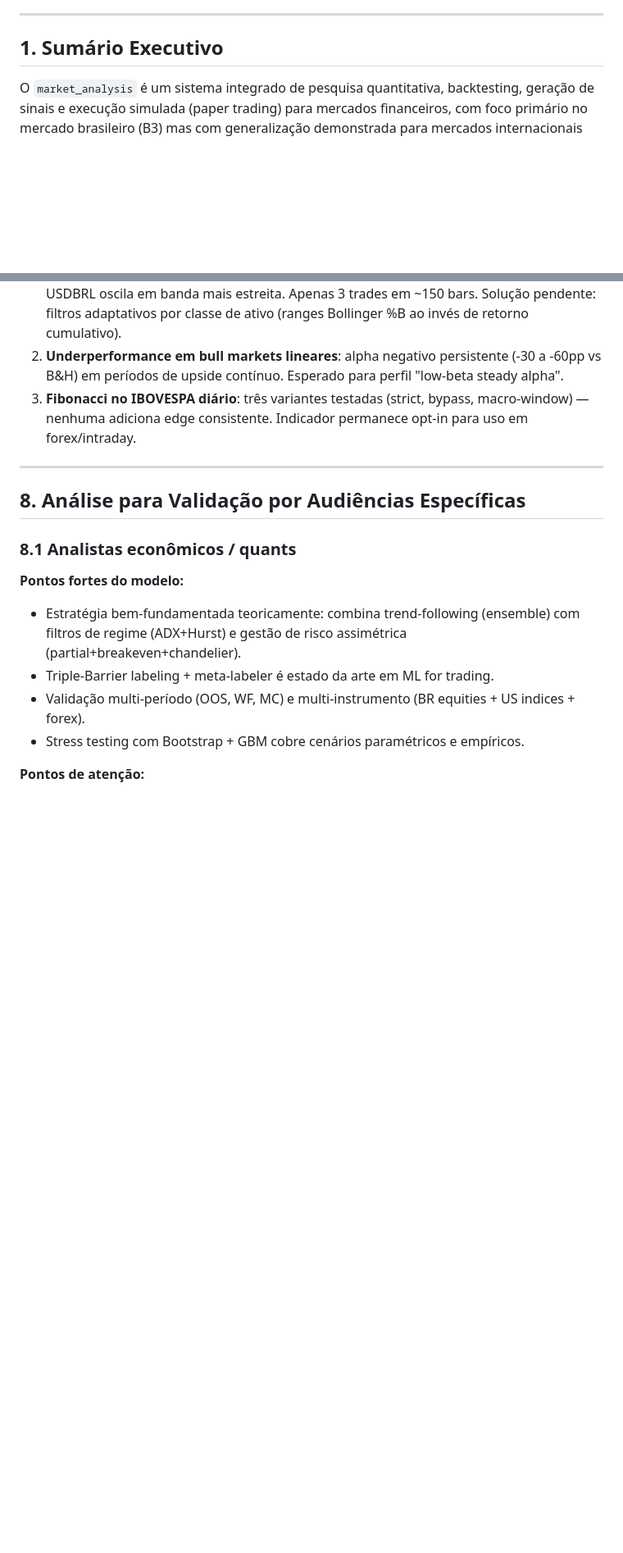
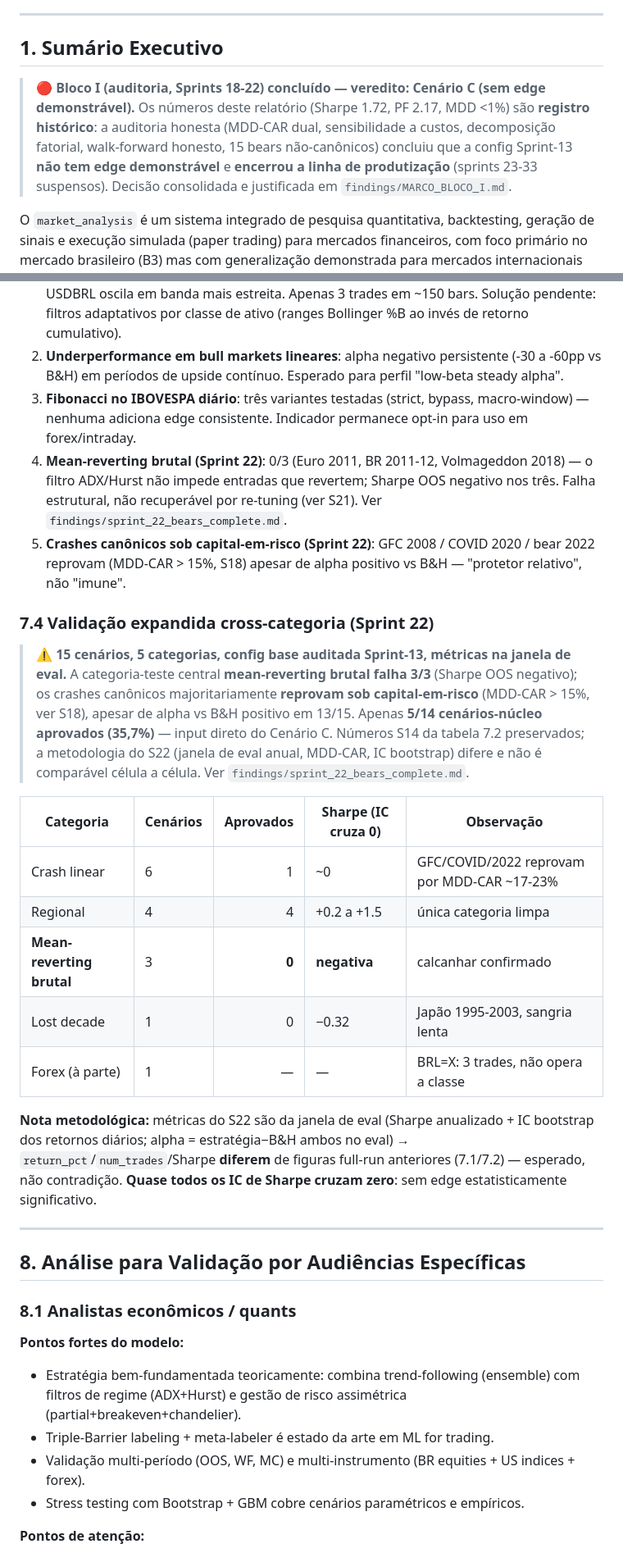
Before and after one commit to JFWOH/market_analysis, a Markdown page: RELATORIO_TECNICO.md, 2 parts joined by grey strips. Shown at 82% size. Drawn GitHub-style; blank space fills up the shorter version.

Commit message:
docs(report): cross-refs Sprint 22 + Cenario C + banner §1
Via hibrida (S18-S21): numeros historicos 7.1/7.2 intactos; adicoes apontam ao
Marco do Bloco I (Cenario C).

- §1 (Sumario Executivo): banner 🔴 no topo — Bloco I concluido, Cenario C, sem
  edge demonstravel, produtizacao encerrada -> findings/MARCO_BLOCO_I.md.
- §7 (topo): nota 🔴 espelhando o banner (numeros da secao = registro historico).
- §7.4 (nova): validacao expandida cross-categoria S22 — tabela por categoria,
  5/14 aprovados, mean-reverting 0/3, nota metodologica (janela de eval; IC cruzam zero).
- §7.3 (limitacoes): itens 4 (mean-reverting brutal estrutural) e 5 (crashes reprovam
  sob MDD-CAR>15% apesar de alpha vs B&H positivo).

Sprint: 22
Tests: 0 novos, 593 total (docs)
Coverage: n/a

Co-Authored-By: Claude Fable 5 <noreply@anthropic.com>

```diff
--- a/RELATORIO_TECNICO.md
+++ b/RELATORIO_TECNICO.md
@@ -10,6 +10,8 @@
 ---
 
 ## 1. Sumário Executivo
+
+> 🔴 **Bloco I (auditoria, Sprints 18-22) concluído — veredito: Cenário C (sem edge demonstrável).** Os números deste relatório (Sharpe 1.72, PF 2.17, MDD <1%) são **registro histórico**: a auditoria honesta (MDD-CAR dual, sensibilidade a custos, decomposição fatorial, walk-forward honesto, 15 bears não-canônicos) concluiu que a config Sprint-13 **não tem edge demonstrável** e **encerrou a linha de produtização** (sprints 23-33 suspensos). Decisão consolidada e justificada em `findings/MARCO_BLOCO_I.md`.
 
 O `market_analysis` é um sistema integrado de pesquisa quantitativa, backtesting, geração de sinais e execução simulada (paper trading) para mercados financeiros, com foco primário no mercado brasileiro (B3) mas com generalização demonstrada para mercados internacionais (^GSPC, ^IXIC) e forex (BRL=X). O sistema é desenvolvido em Python 3.10+, modularizado em ~19 mil linhas de código produtivo, com 519 testes unitários (100% passando) e 17 sprints de evolução documentados em commits.
 
@@ -423,6 +427,30 @@ Esta cadeia permite auditoria histórica completa: `git log --oneline` mostra 17
 1. **Forex (BRL=X)**: o `macro_direction_lock` exige retorno cumulativo de 8% em 60 bars — USDBRL oscila em banda mais estreita. Apenas 3 trades em ~150 bars. Solução pendente: filtros adaptativos por classe de ativo (ranges Bollinger %B ao invés de retorno cumulativo).
 2. **Underperformance em bull markets lineares**: alpha negativo persistente (-30 a -60pp vs B&H) em períodos de upside contínuo. Esperado para perfil "low-beta steady alpha".
 3. **Fibonacci no IBOVESPA diário**: três variantes testadas (strict, bypass, macro-window) — nenhuma adiciona edge consistente. Indicador permanece opt-in para uso em forex/intraday.
+4. **Mean-reverting brutal (Sprint 22)**: 0/3 (Euro 2011, BR 2011-12, Volmageddon 2018) — o filtro ADX/Hurst não impede entradas que revertem; Sharpe OOS negativo nos três. Falha estrutural, não recuperável por re-tuning (ver S21). Ver `findings/sprint_22_bears_complete.md`.
+5. **Crashes canônicos sob capital-em-risco (Sprint 22)**: GFC 2008 / COVID 2020 / bear 2022 reprovam (MDD-CAR > 15%, S18) apesar de alpha positivo vs B&H — "protetor relativo", não "imune".
+
+### 7.4 Validação expandida cross-categoria (Sprint 22)
+
+> ⚠️ **15 cenários, 5 categorias, config base auditada Sprint-13, métricas na janela de eval.**
+> A categoria-teste central **mean-reverting brutal falha 3/3** (Sharpe OOS negativo); os crashes
+> canônicos majoritariamente **reprovam sob capital-em-risco** (MDD-CAR > 15%, ver S18), apesar de
+> alpha vs B&H positivo em 13/15. Apenas **5/14 cenários-núcleo aprovados (35,7%)** — input direto
+> do Cenário C. Números S14 da tabela 7.2 preservados; a metodologia do S22 (janela de eval anual,
+> MDD-CAR, IC bootstrap) difere e não é comparável célula a célula. Ver `findings/sprint_22_bears_complete.md`.
+
+| Categoria | Cenários | Aprovados | Sharpe (IC cruza 0) | Observação |
+|---|---|---:|---|---|
+| Crash linear | 6 | 1 | ~0 | GFC/COVID/2022 reprovam por MDD-CAR ~17-23% |
+| Regional | 4 | 4 | +0.2 a +1.5 | única categoria limpa |
+| **Mean-reverting brutal** | 3 | **0** | **negativa** | calcanhar confirmado |
+| Lost decade | 1 | 0 | −0.32 | Japão 1995-2003, sangria lenta |
+| Forex (à parte) | 1 | — | — | BRL=X: 3 trades, não opera a classe |
+
+**Nota metodológica:** métricas do S22 são da janela de eval (Sharpe anualizado + IC bootstrap dos
+retornos diários; alpha = estratégia−B&H ambos no eval) → `return_pct`/`num_trades`/Sharpe **diferem**
+de figuras full-run anteriores (7.1/7.2) — esperado, não contradição. **Quase todos os IC de Sharpe
+cruzam zero**: sem edge estatisticamente significativo.
 
 ---
 
```
Also changed, not shown: other parts of RELATORIO_TECNICO.md (+2 -0 lines).
